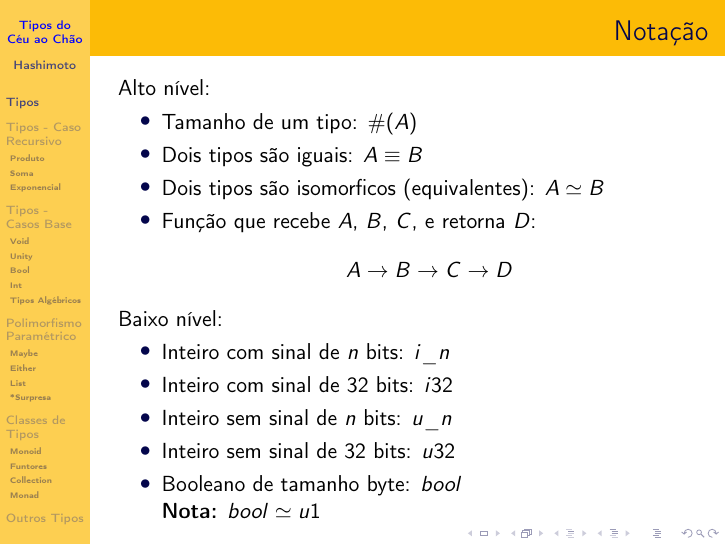
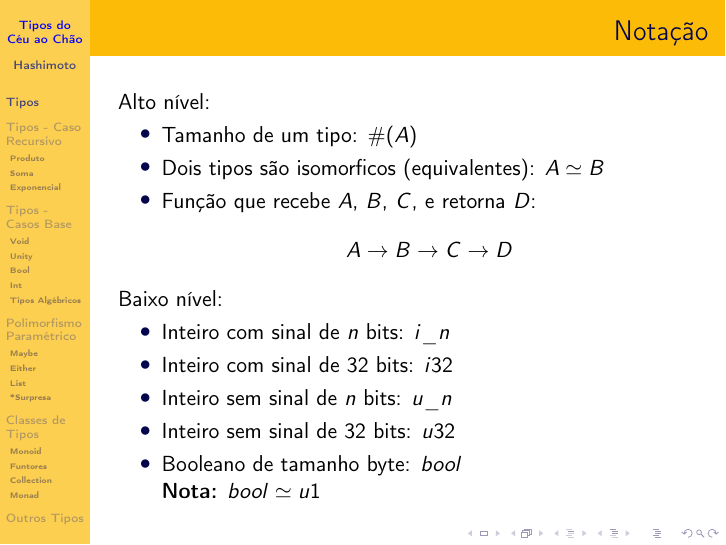
Before and after one commit to Kiyoshi364/presentations, LaTeX slides (tipos-do-ceu-ao-chao/presentation.tex): page 5 of 79. Compiled offline with pdfLaTeX.

Commit message:
Removendo typeeq

```diff
--- a/tipos-do-ceu-ao-chao/presentation.tex
+++ b/tipos-do-ceu-ao-chao/presentation.tex
@@ -27,7 +27,6 @@
 
 % Tipos {
 \newcommand{\typetam}{\#}
-\newcommand{\typeeq}{\equiv}
 \newcommand{\typesim}{\simeq}
 % }
 
@@ -85,7 +84,6 @@
     Alto nível:
     \begin{itemize}
         \item Tamanho de um tipo: \(\typetam(A)\)
-        \item Dois tipos são iguais: \( A \typeeq B \)
         \item Dois tipos são isomorficos (equivalentes):
             \( A \typesim B \)
         \item Função que recebe \(A\), \(B\), \(C\),
```
